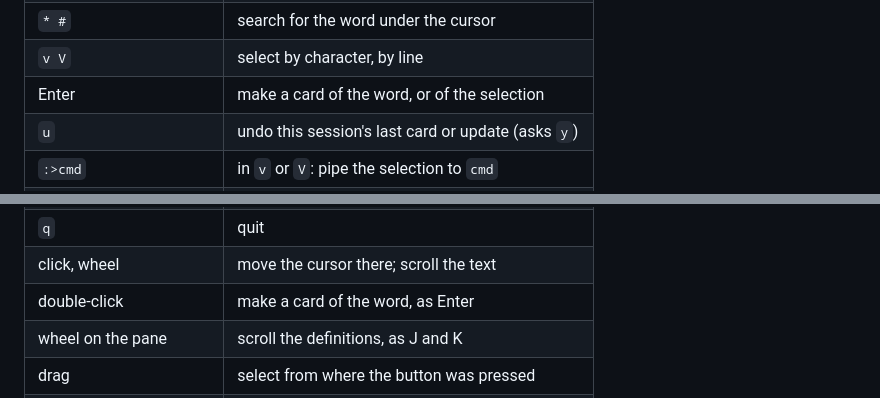
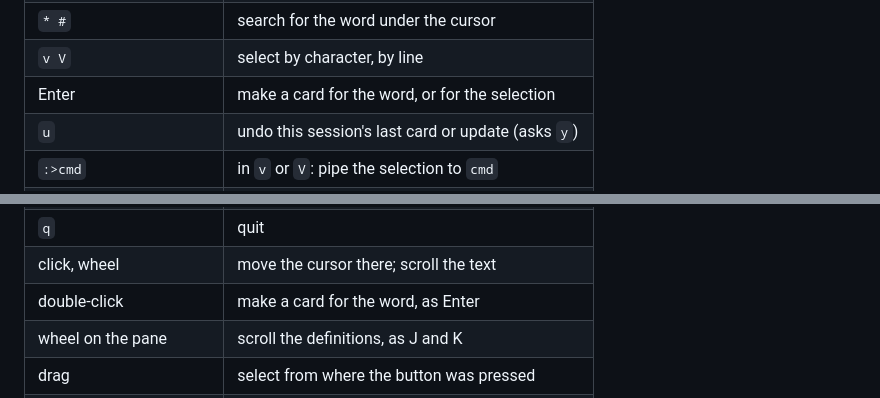
Before and after one commit to caleb-lindgren/zhread, a Markdown page: SPEC.md, 2 parts joined by grey strips. Rendered like a GitHub page.

```diff
--- a/SPEC.md
+++ b/SPEC.md
@@ -104,7 +104,7 @@ without true color. The full list of keys:
 | `/ ?`, `n N`        | search forward, back (a Go regexp); repeat           |
 | `* #`               | search for the word under the cursor                 |
 | `v V`               | select by character, by line                         |
-| Enter               | make a card of the word, or of the selection         |
+| Enter               | make a card for the word, or for the selection       |
 | `u`                 | undo this session's last card or update (asks `y`)   |
 | `:>cmd`             | in `v` or `V`: pipe the selection to `cmd`           |
 | `m`, `'`            | bookmark this line, go to the bookmark               |
@@ -120,7 +120,7 @@ without true color. The full list of keys:
 | Esc                 | hide them; end a selection; back to the book         |
 | `q`                 | quit                                                 |
 | click, wheel        | move the cursor there; scroll the text               |
-| double-click        | make a card of the word, as Enter                    |
+| double-click        | make a card for the word, as Enter                   |
 | wheel on the pane   | scroll the definitions, as J and K                   |
 | drag                | select from where the button was pressed             |
 | click a key         | on the rule, or 詞/字 and a hint on the status line    |
```
Also changed, not shown: README.md (+1 -1 lines), demo/reader.gif, 3 other files.
